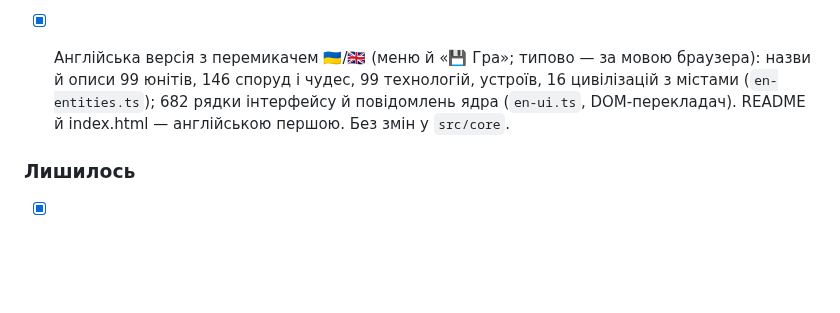
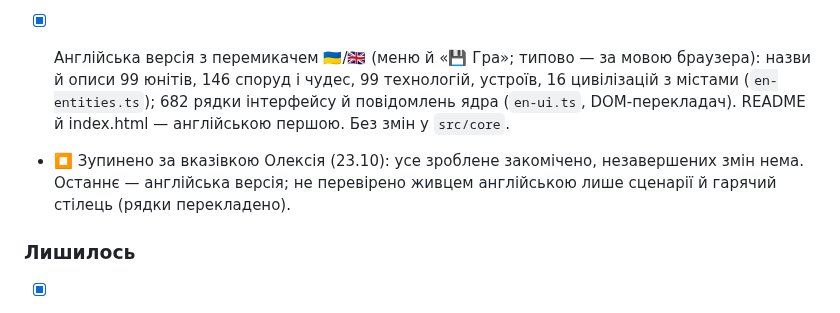
Before and after one commit to OlexiyTanchik/civ1-remaster, a Markdown page: docs/ai/ROADMAP.md, the part around the change. GitHub-like rendering; blank space fills up the shorter version.

Commit message:
ROADMAP: зупинка за вказівкою — на чому зупинився
Co-Authored-By: Claude Opus 5.5 <noreply@anthropic.com>
Claude-Session: https://claude.ai/code/session_019WNuR5QdqC6wf88vT2G6EF

```diff
--- a/docs/ai/ROADMAP.md
+++ b/docs/ai/ROADMAP.md
@@ -275,6 +275,8 @@
 
 - [x] Англійська версія з перемикачем 🇺🇦/🇬🇧 (меню й «💾 Гра»; типово — за мовою браузера): назви й описи 99 юнітів, 146 споруд і чудес, 99 технологій, устроїв, 16 цивілізацій з містами (`en-entities.ts`); 682 рядки інтерфейсу й повідомлень ядра (`en-ui.ts`, DOM-перекладач). README й index.html — англійською першою. Без змін у `src/core`.
 
+- ⏹ Зупинено за вказівкою Олексія (23.10): усе зроблене закомічено, незавершених змін нема. Останнє — англійська версія; не перевірено живцем англійською лише сценарії й гарячий стілець (рядки перекладено).
+
 ### Лишилось
 - [x] Опубліковано: https://olexiytanchik.github.io/civ1-remaster/ (репо публічне, URL у README та `og:image`).
 - [x] Мобільна верстка (< 800 px): мапа на весь екран, панель — шухляда «☰», нижня смуга (панель · рік і юніт · наступний · «Хід ⌛»), кнопки під палець, вікна на весь екран із прокруткою, у Наукового радника ✖. Зум двома пальцями (кроки 0.5–3 навколо точки між пальцями), протяг пальцем, тап — вибір/хід. Перевірено в емуляції iPhone 13 (CDP-дотики); на справжньому телефоні — ще ні.
```
